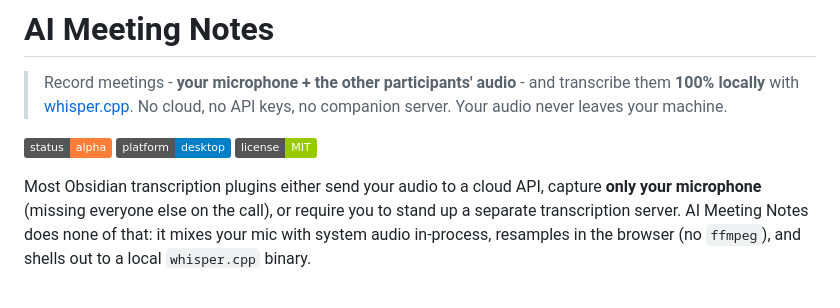
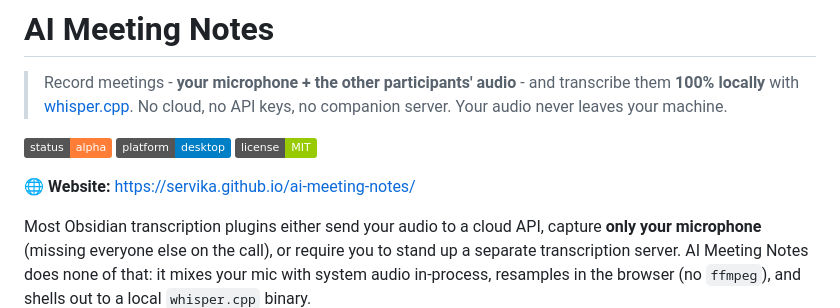
Before and after one commit to servika/obsidian-local-meeting-notes, a Markdown page: README.md, the part around the change. GitHub-like rendering; badges without logos; blank space fills up the shorter version.

Commit message:
Link the GitHub Pages site from the README
Co-Authored-By: Claude Opus 4.8 <noreply@anthropic.com>

```diff
--- a/README.md
+++ b/README.md
@@ -3,6 +3,8 @@
 > Record meetings - **your microphone + the other participants' audio** - and transcribe them **100% locally** with [whisper.cpp](https://github.com/ggerganov/whisper.cpp). No cloud, no API keys, no companion server. Your audio never leaves your machine.
 
 ![status: alpha](https://img.shields.io/badge/status-alpha-orange) ![platform: desktop](https://img.shields.io/badge/platform-desktop-blue) ![license: MIT](https://img.shields.io/badge/license-MIT-green)
+
+🌐 **Website:** https://servika.github.io/ai-meeting-notes/
 
 Most Obsidian transcription plugins either send your audio to a cloud API, capture **only your microphone** (missing everyone else on the call), or require you to stand up a separate transcription server. AI Meeting Notes does none of that: it mixes your mic with system audio in-process, resamples in the browser (no `ffmpeg`), and shells out to a local `whisper.cpp` binary.
 
```
